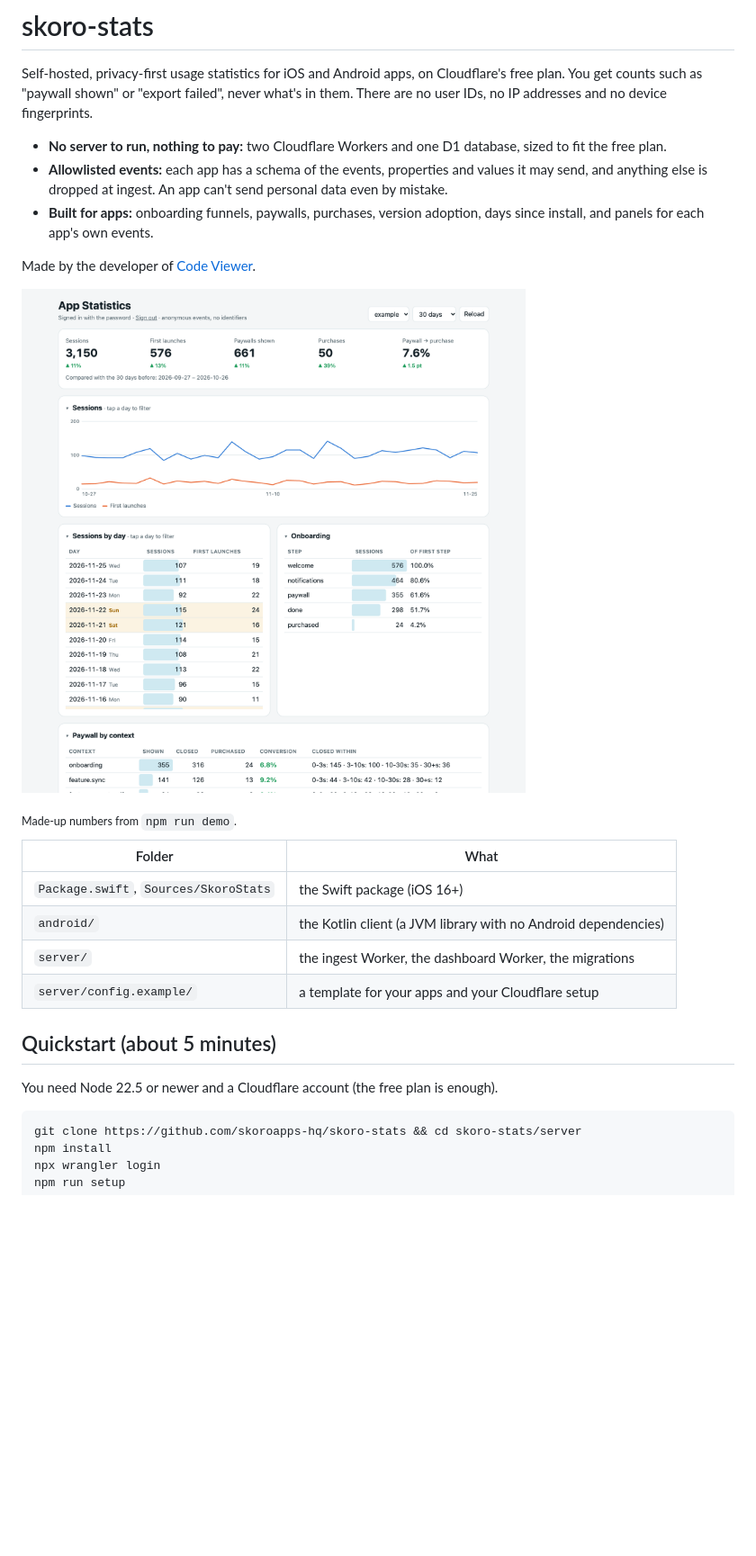
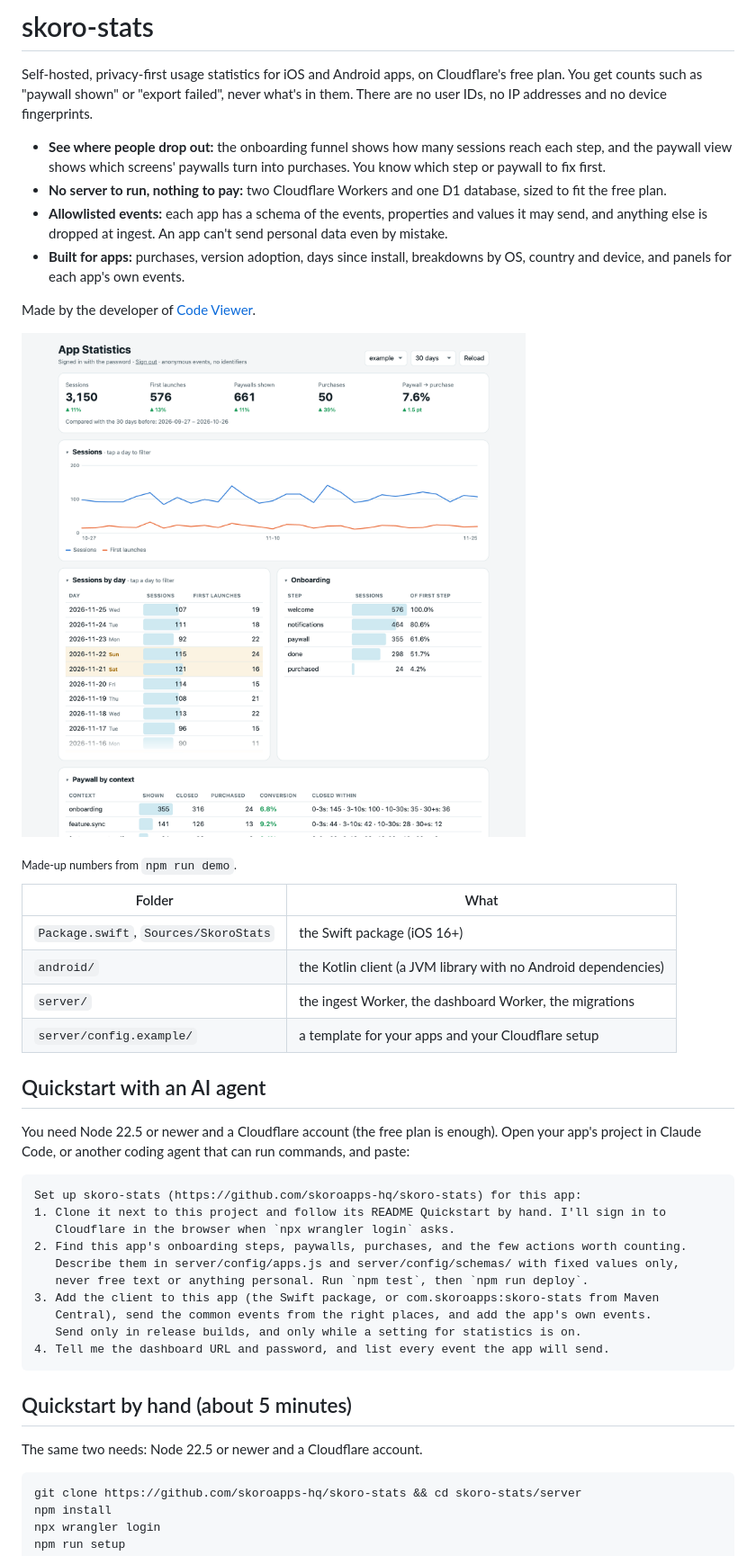
Before and after one commit to skoroapps-hq/skoro-stats, a Markdown page: README.md, the part around one of its changes. Shown at 90% size. GitHub-like rendering; pictures changed too: docs/dashboard.png; blank space fills up the shorter version.

````diff
--- a/README.md
+++ b/README.md
@@ -4,12 +4,15 @@ Self-hosted, privacy-first usage statistics for iOS and Android apps, on Cloudfl
 plan. You get counts such as "paywall shown" or "export failed", never what's in them. There
 are no user IDs, no IP addresses and no device fingerprints.
 
+- **See where people drop out:** the onboarding funnel shows how many sessions reach each
+  step, and the paywall view shows which screens' paywalls turn into purchases. You know which
+  step or paywall to fix first.
 - **No server to run, nothing to pay:** two Cloudflare Workers and one D1 database, sized to
   fit the free plan.
 - **Allowlisted events:** each app has a schema of the events, properties and values it may
   send, and anything else is dropped at ingest. An app can't send personal data even by mistake.
-- **Built for apps:** onboarding funnels, paywalls, purchases, version adoption, days since
-  install, and panels for each app's own events.
+- **Built for apps:** purchases, version adoption, days since install, breakdowns by OS,
+  country and device, and panels for each app's own events.
 
 Made by the developer of [Code Viewer](https://apps.apple.com/app/apple-store/id756979450?pt=122485603&ct=skorostats&mt=8).
 
@@ -24,9 +27,27 @@ Made by the developer of [Code Viewer](https://apps.apple.com/app/apple-store/id
 | `server/` | the ingest Worker, the dashboard Worker, the migrations |
 | `server/config.example/` | a template for your apps and your Cloudflare setup |
 
-## Quickstart (about 5 minutes)
+## Quickstart with an AI agent
 
-You need Node 22.5 or newer and a Cloudflare account (the free plan is enough).
+You need Node 22.5 or newer and a Cloudflare account (the free plan is enough). Open your
+app's project in Claude Code, or another coding agent that can run commands, and paste:
+
+```text
+Set up skoro-stats (https://github.com/skoroapps-hq/skoro-stats) for this app:
+1. Clone it next to this project and follow its README Quickstart by hand. I'll sign in to
+   Cloudflare in the browser when `npx wrangler login` asks.
+2. Find this app's onboarding steps, paywalls, purchases, and the few actions worth counting.
+   Describe them in server/config/apps.js and server/config/schemas/ with fixed values only,
+   never free text or anything personal. Run `npm test`, then `npm run deploy`.
+3. Add the client to this app (the Swift package, or com.skoroapps:skoro-stats from Maven
+   Central), send the common events from the right places, and add the app's own events.
+   Send only in release builds, and only while a setting for statistics is on.
+4. Tell me the dashboard URL and password, and list every event the app will send.
+```
+
+## Quickstart by hand (about 5 minutes)
+
+The same two needs: Node 22.5 or newer and a Cloudflare account.
 
 ```sh
 git clone https://github.com/skoroapps-hq/skoro-stats && cd skoro-stats/server
````
Also changed, not shown: other parts of README.md (+4 -0 lines), CONTRIBUTING.md (+7 -0 lines), docs/dashboard-details.png (added), docs/dashboard-filtered.png (added), docs/dashboard-phone.png, 1 other file.
